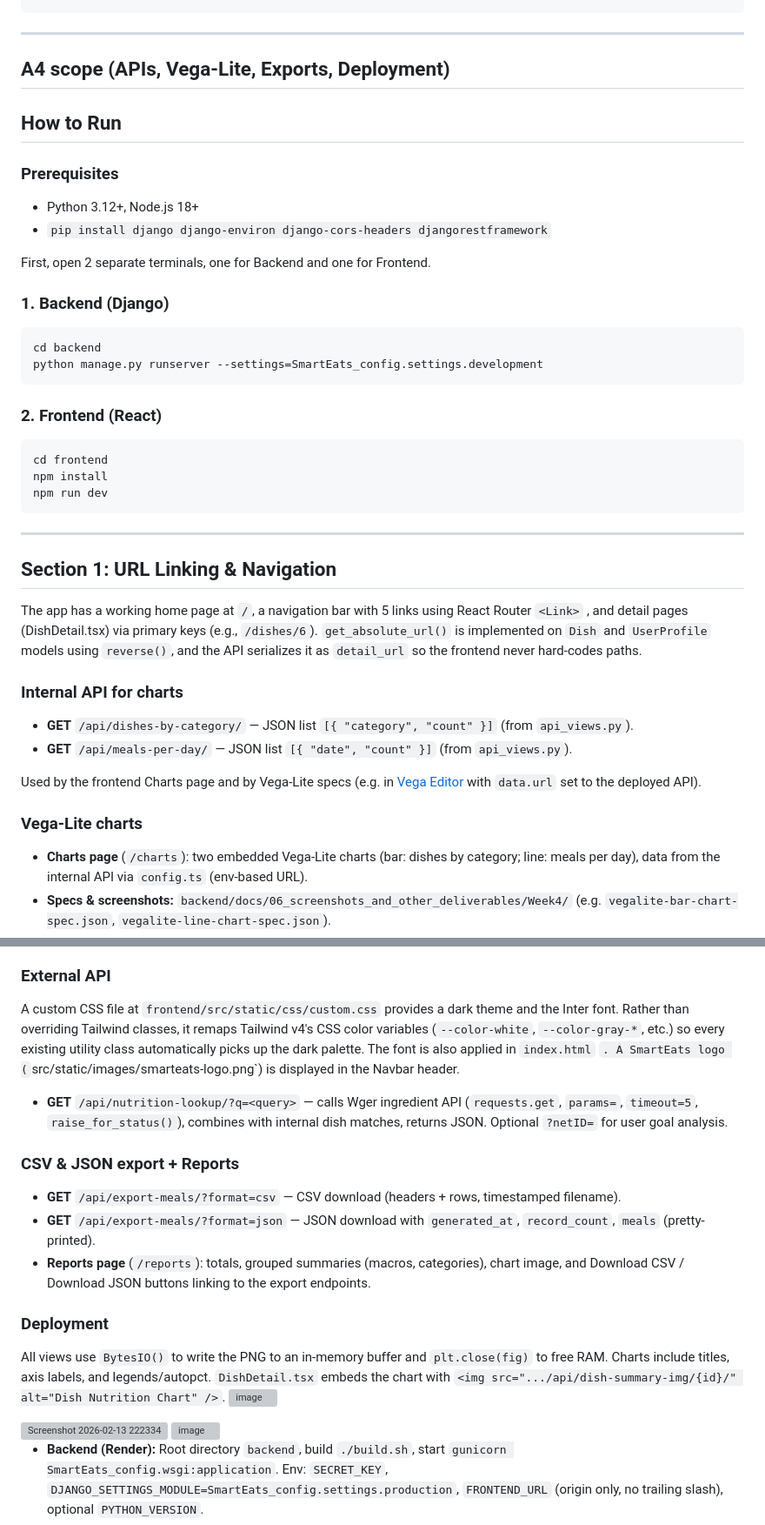
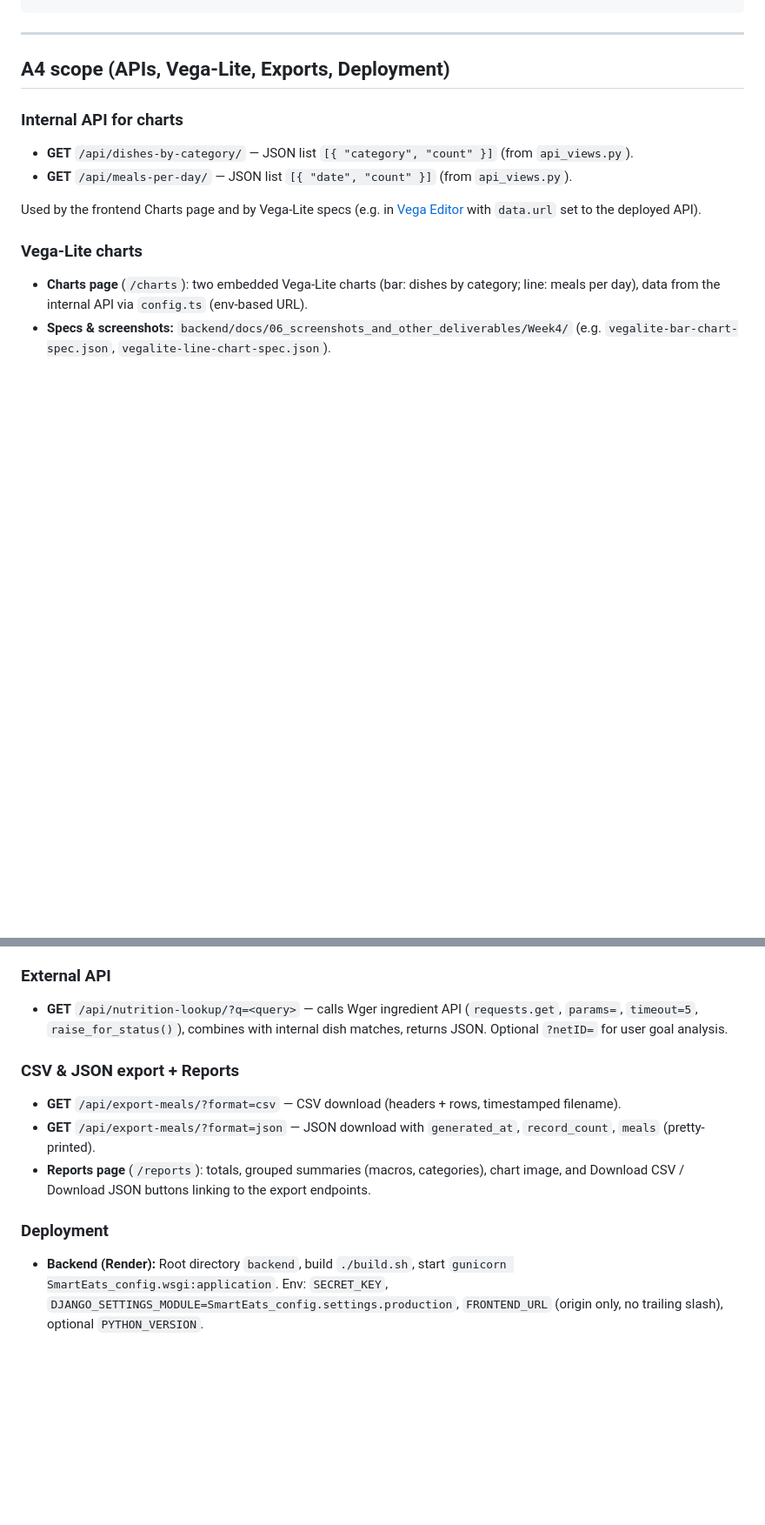
Before and after one commit to maxz101524/7_SmartEats, a Markdown page: README.md, 2 parts joined by grey strips. Shown at 87% size. Drawn GitHub-style; blank space fills up the shorter version; grey boxes are pictures that could not be loaded.

Commit message:
Restore README: remove merge conflicts, fix A4 scope and deployment sections

````diff
--- a/README.md
+++ b/README.md
@@ -68,35 +64,6 @@ SmartEats/
 ---
 
 ## A4 scope (APIs, Vega-Lite, Exports, Deployment)
-## How to Run
-
-### Prerequisites
-
-- Python 3.12+, Node.js 18+
-- `pip install django django-environ django-cors-headers djangorestframework`
-
-First, open 2 separate terminals, one for Backend and one for Frontend.
-
-### 1. Backend (Django)
-
-```bash
-cd backend
-python manage.py runserver --settings=SmartEats_config.settings.development
-```
-
-### 2. Frontend (React)
-
-```bash
-cd frontend
-npm install
-npm run dev
-```
-
----
-
-## Section 1: URL Linking & Navigation
-
-The app has a working home page at `/`, a navigation bar with 5 links using React Router `<Link>` , and detail pages (DishDetail.tsx) via primary keys (e.g., `/dishes/6`). `get_absolute_url()` is implemented on `Dish` and `UserProfile` models using `reverse()`, and the API serializes it as `detail_url` so the frontend never hard-codes paths.
 
 ### Internal API for charts
 
@@ -111,9 +78,6 @@ Used by the frontend Charts page and by Vega-Lite specs (e.g. in [Vega Editor](h
 - **Specs & screenshots:** `backend/docs/06_screenshots_and_other_deliverables/Week4/` (e.g. `vegalite-bar-chart-spec.json`, `vegalite-line-chart-spec.json`).
 
 ### External API
-A custom CSS file at `frontend/src/static/css/custom.css` provides a dark theme and the Inter font. Rather than overriding Tailwind classes, it remaps Tailwind v4's CSS color variables (`--color-white`, `--color-gray-*`, etc.) so every existing utility class automatically picks up the dark palette. The font is also applied in `index.html` `. A SmartEats logo (`src/static/images/smarteats-logo.png`) is displayed in the Navbar header.
-
-
 
 - **GET** `/api/nutrition-lookup/?q=<query>` — calls Wger ingredient API (`requests.get`, `params=`, `timeout=5`, `raise_for_status()`), combines with internal dish matches, returns JSON. Optional `?netID=` for user goal analysis.
 
@@ -124,12 +88,6 @@ A custom CSS file at `frontend/src/static/css/custom.css` provides a dark theme
 - **Reports page** (`/reports`): totals, grouped summaries (macros, categories), chart image, and Download CSV / Download JSON buttons linking to the export endpoints.
 
 ### Deployment
-All views use `BytesIO()` to write the PNG to an in-memory buffer and `plt.close(fig)` to free RAM. Charts include titles, axis labels, and legends/autopct. `DishDetail.tsx` embeds the chart with `<img src=".../api/dish-summary-img/{id}/" alt="Dish Nutrition Chart" />`.
-<img width="672" height="712" alt="image" src="https://github.com/user-attachments/assets/fae577b8-1dd9-497d-8ec7-27b47fa3b42e" />
-
-<img width="1901" height="994" alt="Screenshot 2026-02-13 222334" src="https://github.com/user-attachments/assets/fa7e5116-dd93-4631-90c0-cfbc8ec20642" />
-
-<img width="2940" height="1912" alt="image" src="https://github.com/user-attachments/assets/0de15c51-4e38-4c06-bae8-b9133dbdbdf6" />
 
 - **Backend (Render):** Root directory `backend`, build `./build.sh`, start `gunicorn SmartEats_config.wsgi:application`. Env: `SECRET_KEY`, `DJANGO_SETTINGS_MODULE=SmartEats_config.settings.production`, `FRONTEND_URL` (origin only, no trailing slash), optional `PYTHON_VERSION`.
 - **Frontend (Vercel):** Root directory `frontend`, build `npm run build`, output `dist`. Env: `VITE_API_BASE_URL`, `VITE_BACKEND_BASE_URL` pointing at the Render backend URL.
````
Also changed, not shown: other parts of README.md (+0 -4 lines).
